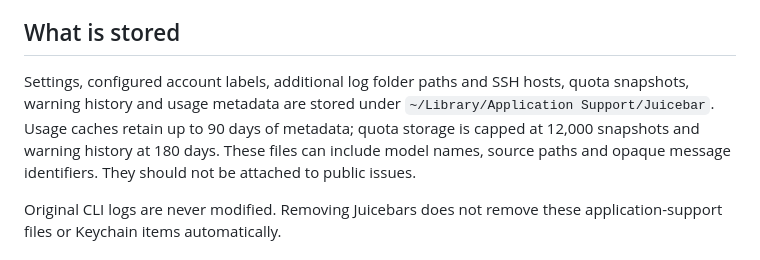
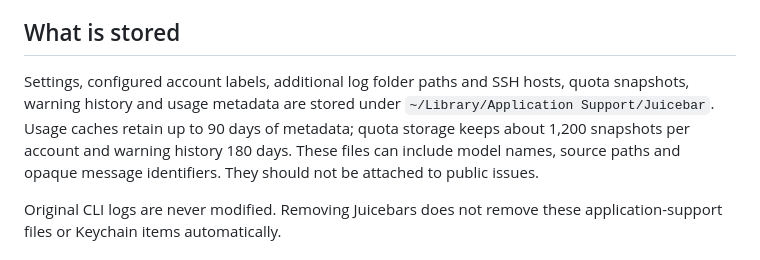
Before and after one commit to Rasalas/juicebar, a Markdown page: PRIVACY.md, the part around the change. Rendered like a GitHub page.

```diff
--- a/PRIVACY.md
+++ b/PRIVACY.md
@@ -13,7 +13,7 @@ Keys entered into Juicebars are stored in the macOS Keychain. OpenCode can use a
 
 ## What is stored
 
-Settings, configured account labels, additional log folder paths and SSH hosts, quota snapshots, warning history and usage metadata are stored under `~/Library/Application Support/Juicebar`. Usage caches retain up to 90 days of metadata; quota storage is capped at 12,000 snapshots and warning history at 180 days. These files can include model names, source paths and opaque message identifiers. They should not be attached to public issues.
+Settings, configured account labels, additional log folder paths and SSH hosts, quota snapshots, warning history and usage metadata are stored under `~/Library/Application Support/Juicebar`. Usage caches retain up to 90 days of metadata; quota storage keeps about 1,200 snapshots per account and warning history 180 days. These files can include model names, source paths and opaque message identifiers. They should not be attached to public issues.
 
 Original CLI logs are never modified. Removing Juicebars does not remove these application-support files or Keychain items automatically.
 
```
Also changed, not shown: README.md (+2 -2 lines).
